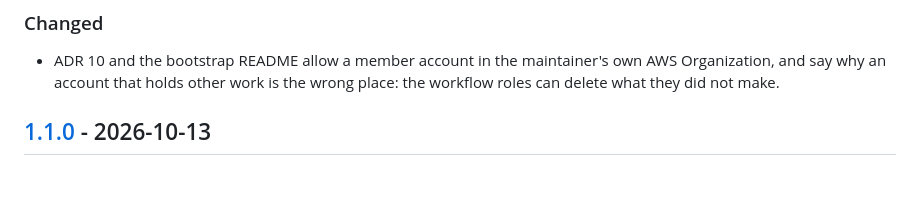
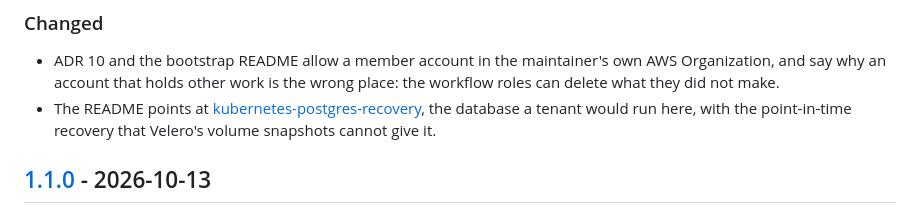
Before and after one commit to heyvaldemar/aws-eks-reference-platform, a Markdown page: CHANGELOG.md, the part around the change. GitHub-like rendering; blank space fills up the shorter version.

Commit message:
docs(changelog): the link to kubernetes-postgres-recovery

```diff
--- a/CHANGELOG.md
+++ b/CHANGELOG.md
@@ -11,6 +11,7 @@ All notable changes to this project are documented here. The format follows [Kee
 ### Changed
 
 - ADR 10 and the bootstrap README allow a member account in the maintainer's own AWS Organization, and say why an account that holds other work is the wrong place: the workflow roles can delete what they did not make.
+- The README points at [kubernetes-postgres-recovery](https://github.com/heyvaldemar/kubernetes-postgres-recovery), the database a tenant would run here, with the point-in-time recovery that Velero's volume snapshots cannot give it.
 
 ## [1.1.0] - 2026-10-13
 
```
